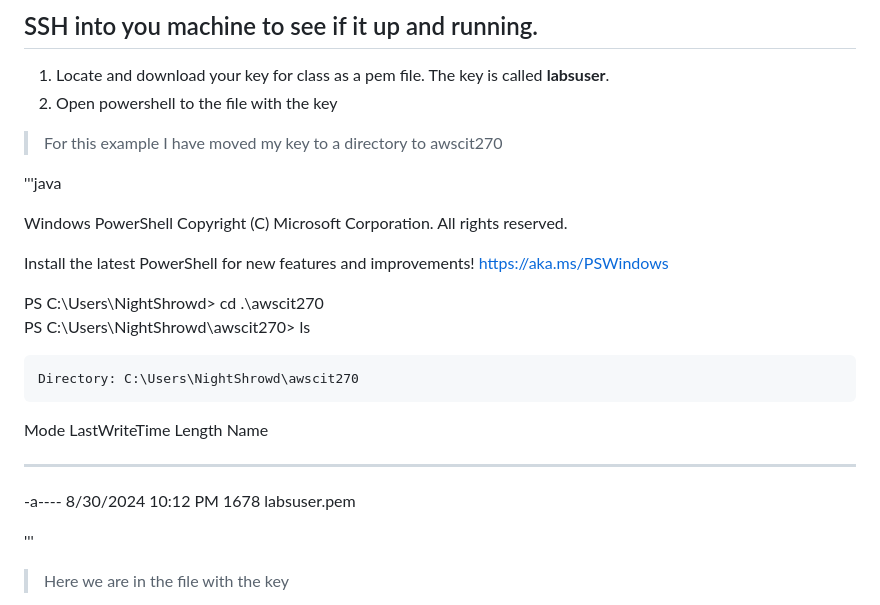
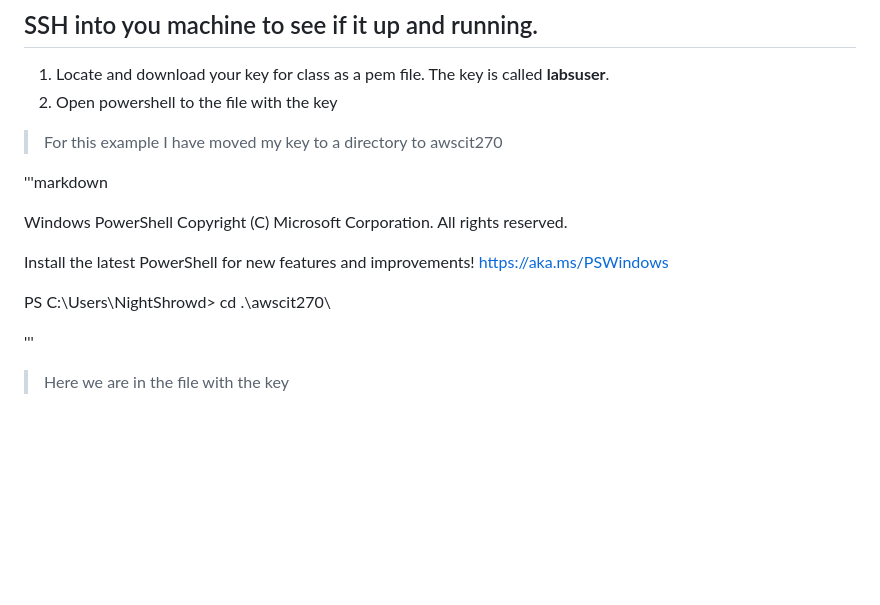
Before and after one commit to Csimmons117/csun_cit, a Markdown page: cit270/day_one.md, the part around the change. Drawn GitHub-style; blank space fills up the shorter version.

```diff
--- a/cit270/day_one.md
+++ b/cit270/day_one.md
@@ -75,7 +75,7 @@
 2. Open powershell to the file with the key
 > For this example I have moved my key to a directory to awscit270
 
-'''java
+'''markdown
 
 Windows PowerShell
 Copyright (C) Microsoft Corporation. All rights reserved.
@@ -83,15 +83,6 @@ Copyright (C) Microsoft Corporation. All rights reserved.
 Install the latest PowerShell for new features and improvements! https://aka.ms/PSWindows
 
 PS C:\Users\NightShrowd> cd .\awscit270\
-PS C:\Users\NightShrowd\awscit270> ls
-
-
-    Directory: C:\Users\NightShrowd\awscit270
-
-
-Mode                 LastWriteTime         Length Name
-----                 -------------         ------ ----
--a----         8/30/2024  10:12 PM           1678 labsuser.pem
 
 '''
 
```
